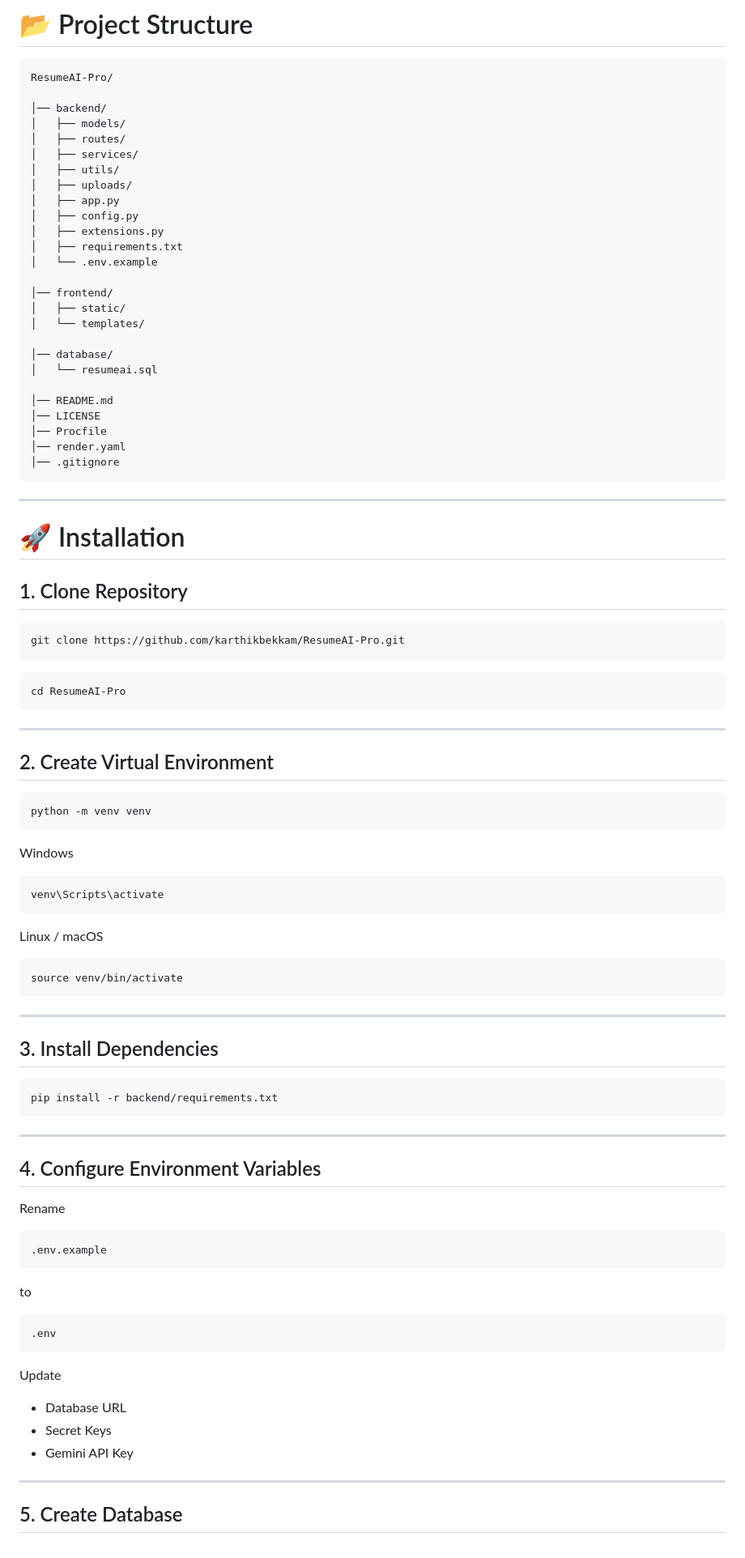
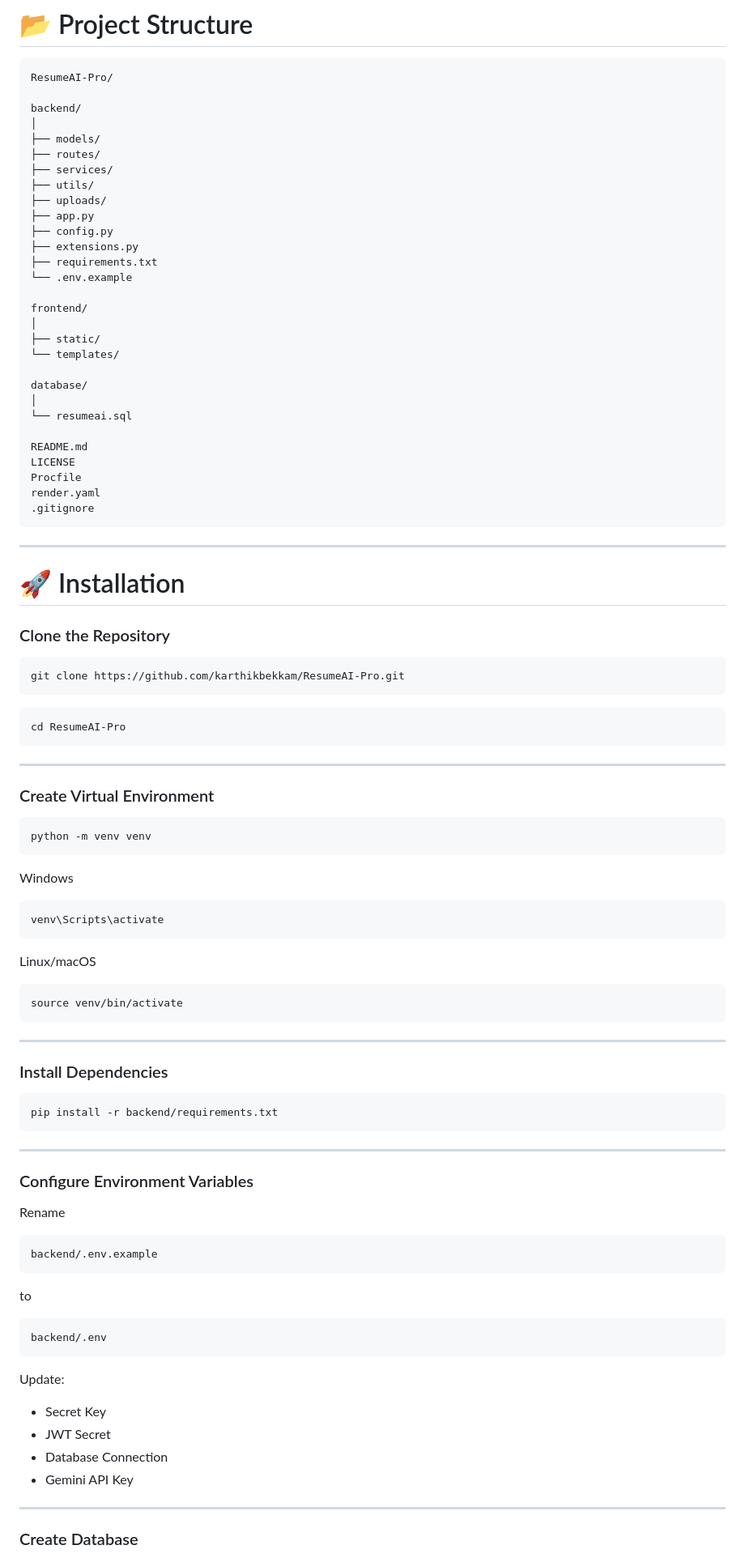
Before and after one commit to karthikbekkam/ResumeAI-Pro, a Markdown page: README.md, the part around one of its changes. Shown at 81% size. Rendered like a GitHub page.

````diff
--- a/README.md
+++ b/README.md
@@ -183,37 +196,40 @@ Displays:
 ```text
 ResumeAI-Pro/
 
-│── backend/
-│   ├── models/
-│   ├── routes/
-│   ├── services/
-│   ├── utils/
-│   ├── uploads/
-│   ├── app.py
-│   ├── config.py
-│   ├── extensions.py
-│   ├── requirements.txt
-│   └── .env.example
+backend/
+│
+├── models/
+├── routes/
+├── services/
+├── utils/
+├── uploads/
+├── app.py
+├── config.py
+├── extensions.py
+├── requirements.txt
+└── .env.example
 
-│── frontend/
-│   ├── static/
-│   └── templates/
+frontend/
+│
+├── static/
+└── templates/
 
-│── database/
-│   └── resumeai.sql
+database/
+│
+└── resumeai.sql
 
-│── README.md
-│── LICENSE
-│── Procfile
-│── render.yaml
-│── .gitignore
+README.md
+LICENSE
+Procfile
+render.yaml
+.gitignore
 ```
 
 ---
 
 # 🚀 Installation
 
-## 1. Clone Repository
+### Clone the Repository
 
 ```bash
 git clone https://github.com/karthikbekkam/ResumeAI-Pro.git
@@ -225,7 +241,7 @@ cd ResumeAI-Pro
 
 ---
 
-## 2. Create Virtual Environment
+### Create Virtual Environment
 
 ```bash
 python -m venv venv
@@ -237,7 +253,7 @@ Windows
 venv\Scripts\activate
 ```
 
-Linux / macOS
+Linux/macOS
 
 ```bash
 source venv/bin/activate
@@ -245,7 +261,7 @@ source venv/bin/activate
 
 ---
 
-## 3. Install Dependencies
+### Install Dependencies
 
 ```bash
 pip install -r backend/requirements.txt
@@ -253,27 +269,28 @@ pip install -r backend/requirements.txt
 
 ---
 
-## 4. Configure Environment Variables
+### Configure Environment Variables
 
 Rename
 
 ```
-.env.example
+backend/.env.example
 ```
 
 to
 
 ```
-.env
+backend/.env
 ```
 
-Update
+Update:
 
-- Database URL
-- Secret Keys
+- Secret Key
+- JWT Secret
+- Database Connection
 - Gemini API Key
 
 ---
 
-## 5. Create Database
+### Create Database
 
````
Also changed, not shown: other parts of README.md (+82 -74 lines).
